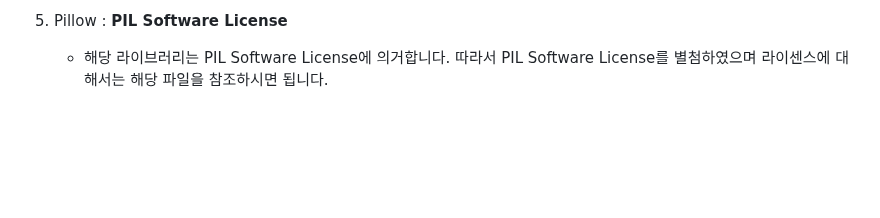
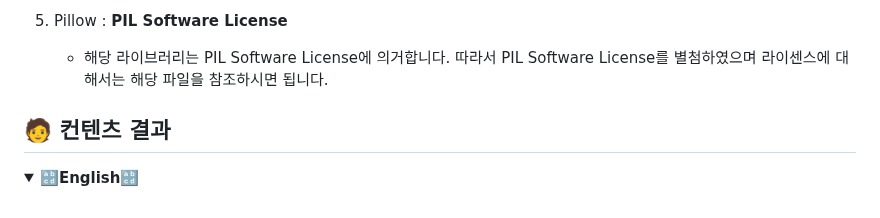
Before and after one commit to dnddl6962/Genie_Finger, a Markdown page: README.md, the part around the change. Drawn GitHub-style; folded sections open; blank space fills up the shorter version.

```diff
--- a/README.md
+++ b/README.md
@@ -159,3 +159,8 @@
    - 해당 라이브러리는 PIL Software License에 의거합니다. 따라서 PIL Software License를 별첨하였으며 라이센스에 대해서는 해당 파일을 참조하시면 됩니다.
 
 </details>
+
+## **🧑 컨텐츠 결과**
+<details>
+<summary><b>🔡English🔡</b></summary>
+</details>
```
